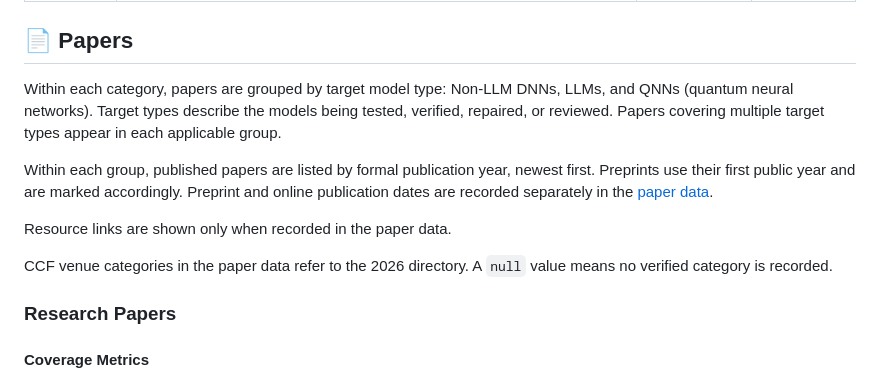
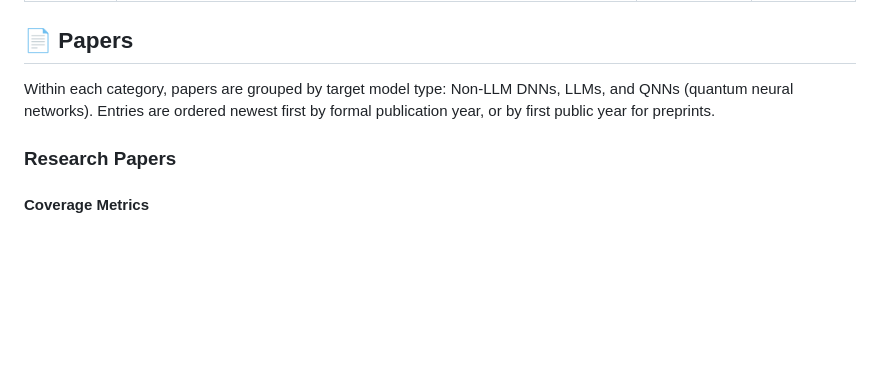
Before and after one commit to Ryan-LHR/Awesome-DNN-Testing-And-Repair, a Markdown page: README.md, the part around the change. GitHub-like rendering; blank space fills up the shorter version.

Commit message:
docs: simplify paper list guidance
Shorten both README introductions and consolidate metadata details in the data guide.

```diff
--- a/README.md
+++ b/README.md
@@ -60,13 +60,7 @@ Papers in this collection published within the past month, including preprints.
 
 ## 📄 Papers
 
-Within each category, papers are grouped by target model type: Non-LLM DNNs, LLMs, and QNNs (quantum neural networks). Target types describe the models being tested, verified, repaired, or reviewed. Papers covering multiple target types appear in each applicable group.
-
-Within each group, published papers are listed by formal publication year, newest first. Preprints use their first public year and are marked accordingly. Preprint and online publication dates are recorded separately in the [paper data](data/papers.json).
-
-Resource links are shown only when recorded in the paper data.
-
-CCF venue categories in the paper data refer to the 2026 directory. A `null` value means no verified category is recorded.
+Within each category, papers are grouped by target model type: Non-LLM DNNs, LLMs, and QNNs (quantum neural networks). Entries are ordered newest first by formal publication year, or by first public year for preprints.
 
 <!-- BEGIN GENERATED PAPERS -->
 
```
Also changed, not shown: README.zh-Hans.md (+1 -7 lines), data/README.md (+6 -6 lines).
